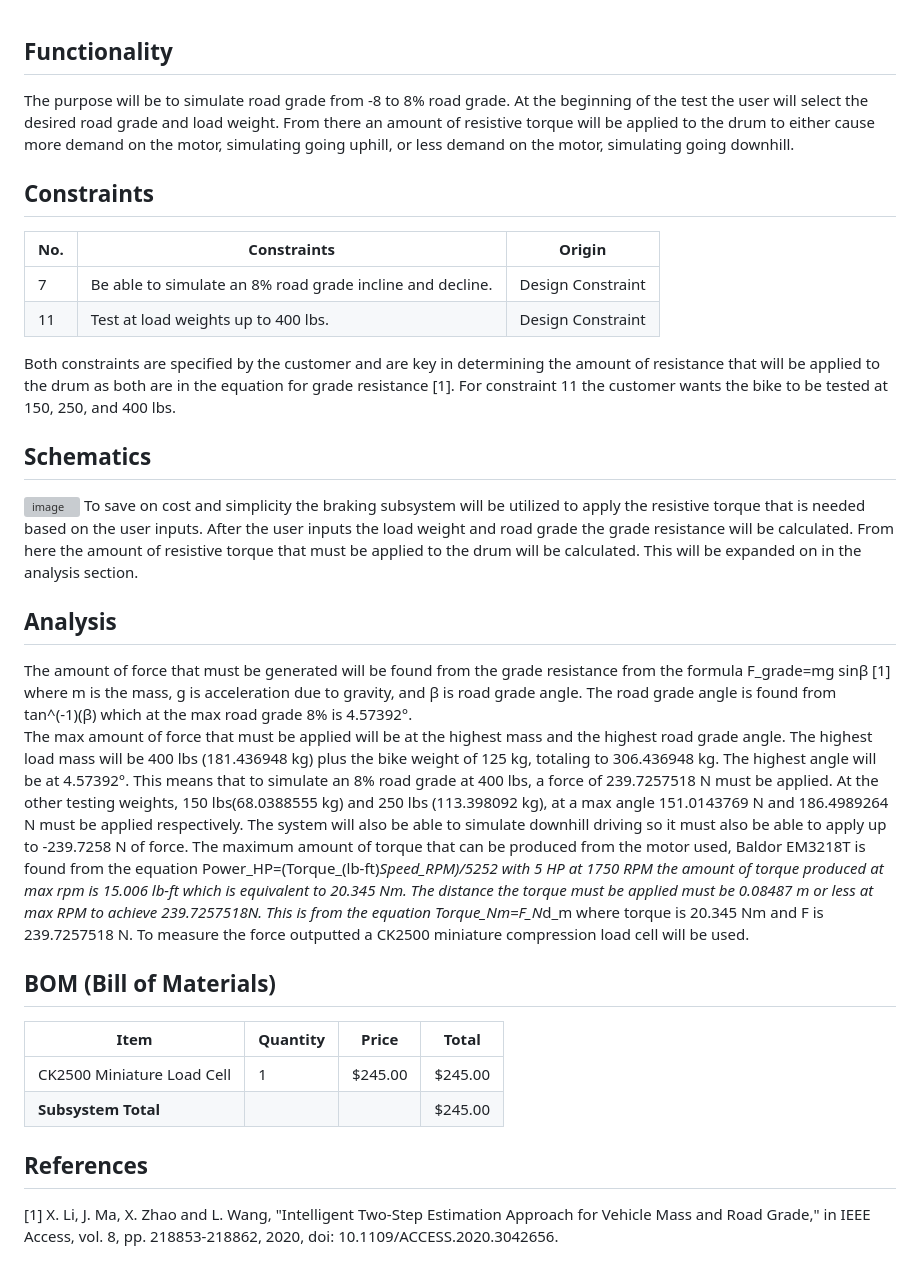
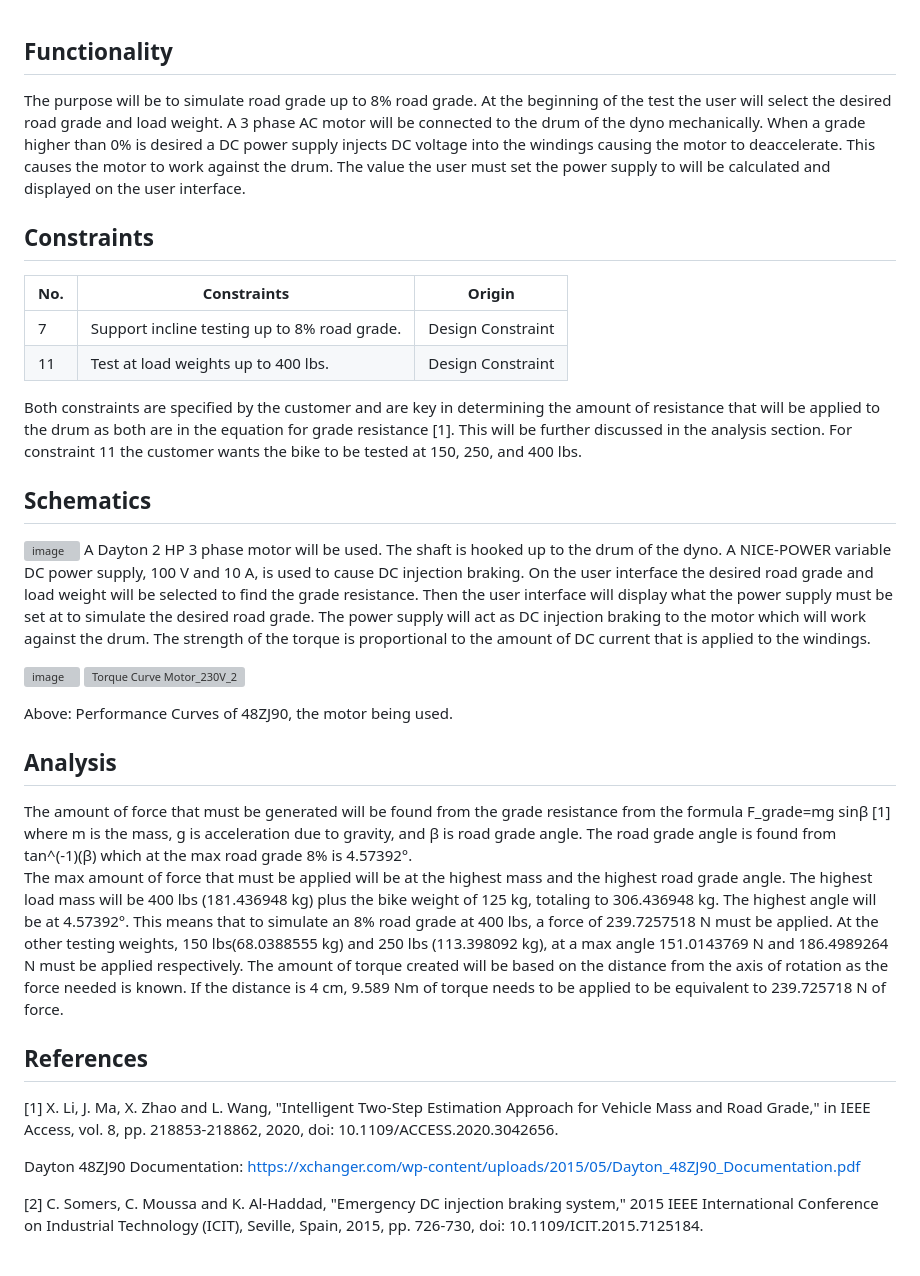
Before and after one commit to Dylan2432/S24_Team3_EV_Motorcycle_Chassis_Dynamometer, a Markdown page: Documentation/Signoffs/Road Grade Simulation.md, the part around the change. GitHub-like rendering; grey boxes are pictures that could not be loaded.

```diff
--- a/Documentation/Signoffs/Road Grade Simulation.md
+++ b/Documentation/Signoffs/Road Grade Simulation.md
@@ -1,24 +1,24 @@
 ## Functionality
-The purpose will be to simulate road grade from -8 to 8% road grade.
-At the beginning of the test the user will select the desired road grade and load weight.
-From there an amount of resistive torque will be applied to the drum to either cause more demand on the motor,
-simulating going uphill, or less demand on the motor, simulating going downhill.
+The purpose will be to simulate road grade up to 8% road grade. At the beginning of the test the user will select the desired road grade and load weight. A 3 phase AC motor will be connected to the drum of the dyno mechanically. When a grade higher than 0% is desired a DC power supply injects DC voltage into the windings causing the motor to deaccelerate. This causes the motor to work against the drum. The value the user must set the power supply to will be calculated and displayed on the user interface.
 
 ## Constraints
 | No. | Constraints                                                                                     | Origin           |
 |-----|-------------------------------------------------------------------------------------------------|------------------|
-| 7   | Be able to simulate an 8% road grade incline and decline.                                  | Design Constraint |
+| 7   | Support incline testing up to 8% road grade.                               | Design Constraint |
 | 11   | Test at load weights up to 400 lbs.        | Design Constraint |
 
-Both constraints are specified by the customer and are key in determining the amount of resistance that will be applied to the drum as both are in the equation for grade resistance [1].
+Both constraints are specified by the customer and are key in determining the amount of resistance that will be applied to the drum as both are in the equation for grade resistance [1]. This will be further discussed in the analysis section.
 For constraint 11 the customer wants the bike to be tested at 150, 250, and 400 lbs.
 
 ## Schematics
-![image](https://github.com/Dylan2432/Capstone1_Team3_EV-Motorcycle-Chassis-Dynamometer/assets/158186278/b01b89e7-9733-485d-997c-16bce9430211)
-To save on cost and simplicity the braking subsystem will be utilized to apply the resistive torque that is needed based on the user inputs.
-After the user inputs the load weight and road grade the grade resistance will be calculated.
-From here the amount of resistive torque that must be applied to the drum will be calculated.
-This will be expanded on in the analysis section.
+![image](https://github.com/Dylan2432/Capstone1_Team3_EV-Motorcycle-Chassis-Dynamometer/assets/158186278/94dffc19-4dc1-4fae-b7de-2c392e9ae070)
+A Dayton 2 HP 3 phase motor will be used. The shaft is hooked up to the drum of the dyno. A NICE-POWER variable DC power supply, 100 V and 10 A, is used to cause DC injection braking. On the user interface the desired road grade and load weight will be selected to find the grade resistance. Then the user interface will display what the power supply must be set at to simulate the desired road grade. The power supply will act as DC injection braking to the motor which will work against the drum. The strength of the torque is proportional to the amount of DC current that is applied to the windings.
+
+![image](https://github.com/Dylan2432/Capstone1_Team3_EV-Motorcycle-Chassis-Dynamometer/assets/158186278/2707264e-52f1-4944-927a-89ee4fdd06c2)
+![Torque Curve Motor_230V_2](https://github.com/Dylan2432/Capstone1_Team3_EV-Motorcycle-Chassis-Dynamometer/assets/158186278/8b635250-8c61-4367-a0e2-b7eaff5a9c7b)
+
+Above: Performance Curves of 48ZJ90, the motor being used.
+
 
 ## Analysis
 The amount of force that must be generated will be found from the grade resistance from the formula
@@ -28,22 +28,14 @@ The max amount of force that must be applied will be at the highest mass and the
 The highest load mass will be 400 lbs (181.436948 kg) plus the bike weight of 125 kg, totaling to 306.436948 kg.
 The highest angle will be at 4.57392°. This means that to simulate an 8% road grade at 400 lbs, a force of 239.7257518 N must be applied.
 At the other testing weights, 150 lbs(68.0388555 kg) and 250 lbs (113.398092 kg), at a max angle 151.0143769 N and 186.4989264 N must be applied respectively.
-The system will also be able to simulate downhill driving so it must also be able to apply up to -239.7258 N of force.
-The maximum amount of torque that can be produced from the motor used, Baldor EM3218T is found from the equation
-Power_HP=(Torque_(lb-ft)*Speed_RPM)/5252 with 5 HP at 1750 RPM the amount of torque produced at max rpm is
-15.006 lb-ft which is equivalent to 20.345 Nm.
-The distance the torque must be applied must be 0.08487 m or less at max RPM to achieve 239.7257518N.
-This is from the equation Torque_Nm=F_N*d_m where torque is 20.345 Nm and F is 239.7257518 N.
-To measure the force outputted a CK2500 miniature compression load cell will be used.
+The amount of torque created will be based on the distance from the axis of rotation as the force needed is known. If the distance is 4 cm, 9.589 Nm of torque needs to be applied to be equivalent to 239.725718 N of force.
 
-
-## BOM (Bill of Materials)
-| Item                                                          |  Quantity | Price | Total  |
-|---------------------------------------------------------------|----------|-------|--------|
-| CK2500 Miniature Load Cell  |  1        | $245.00| $245.00 |
-| **Subsystem Total**                                            |         |       | $245.00 |
 
 ## References
 [1] X. Li, J. Ma, X. Zhao and L. Wang, "Intelligent Two-Step Estimation
 Approach for Vehicle Mass and Road Grade," in IEEE Access, vol. 8,
 pp. 218853-218862, 2020, doi: 10.1109/ACCESS.2020.3042656.
+
+Dayton 48ZJ90 Documentation: https://xchanger.com/wp-content/uploads/2015/05/Dayton_48ZJ90_Documentation.pdf
+
+[2] C. Somers, C. Moussa and K. Al-Haddad, "Emergency DC injection braking system," 2015 IEEE International Conference on Industrial Technology (ICIT), Seville, Spain, 2015, pp. 726-730, doi: 10.1109/ICIT.2015.7125184.
```
